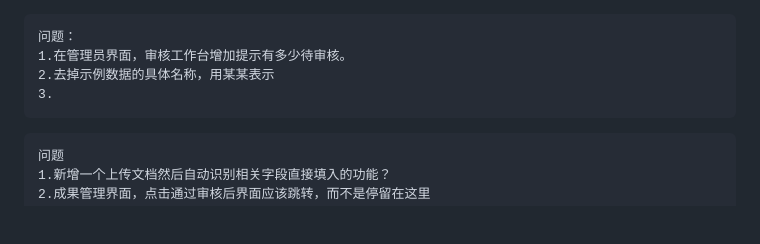
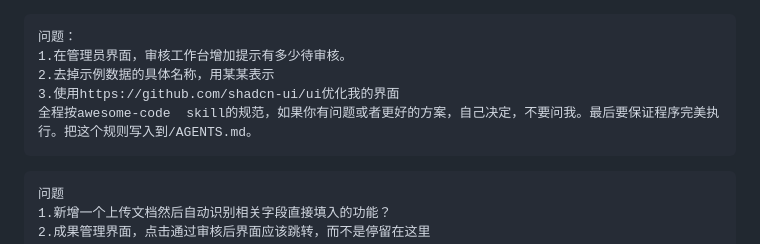
Before and after one commit to DocterChen/research-group-file-management, a Markdown page: docs/plans/general.md, the part around the change. GitHub-like rendering; blank space fills up the shorter version.

````diff
--- a/docs/plans/general.md
+++ b/docs/plans/general.md
@@ -2,7 +2,8 @@
 问题：
 1.在管理员界面，审核工作台增加提示有多少待审核。
 2.去掉示例数据的具体名称，用某某表示
-3.
+3.使用https://github.com/shadcn-ui/ui优化我的界面
+全程按awesome-code  skill的规范，如果你有问题或者更好的方案，自己决定，不要问我。最后要保证程序完美执行。把这个规则写入到/AGENTS.md。
 ```
 
 
````
Also changed, not shown: AGENTS.md (+1 -0 lines), CHANGELOG.md (+16 -0 lines).
